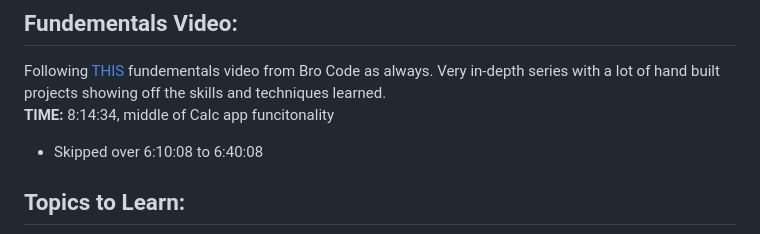
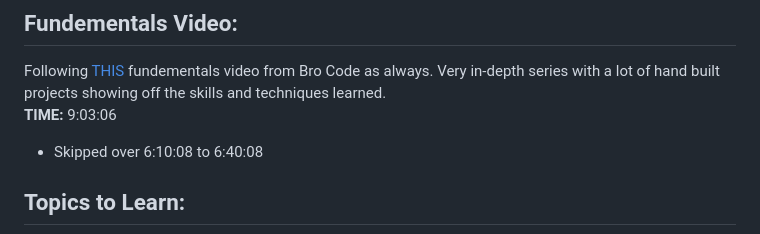
Before and after one commit to ashtontheanalyst/javascript-main, a Markdown page: README.md, the part around the change. Rendered like a GitHub page.

```diff
--- a/README.md
+++ b/README.md
@@ -7,7 +7,7 @@ Holds all files for later reference with Java Script and HTML/CSS.
 Following [THIS](https://www.youtube.com/watch?v=lfmg-EJ8gm4) fundementals
 video from Bro Code as always. Very in-depth series with a lot of hand
 built projects showing off the skills and techniques learned.
-**TIME:** 8:14:34, middle of Calc app funcitonality
+**TIME:** 9:03:06
 - Skipped over 6:10:08 to 6:40:08
 
 ## Topics to Learn:
```
Also changed, not shown: DOM-HTML/DOM-tree.png (renamed from DOM/DOM-tree.png), 6 other files.
